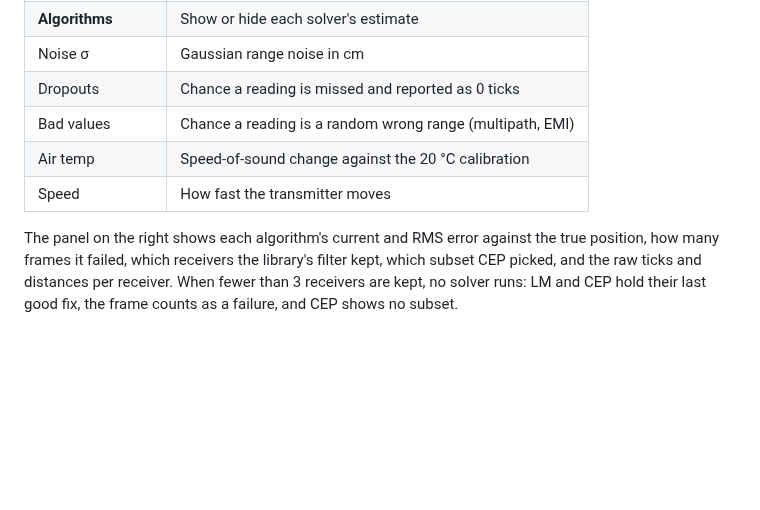
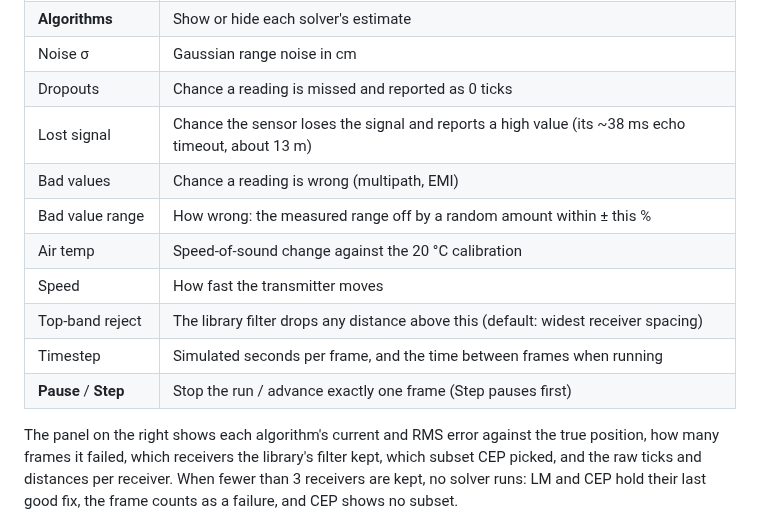
Before and after one commit to Imperious22M/UltraGPS-Simulator, a Markdown page: README.md, the part around one of its changes. Rendered like a GitHub page; blank space fills up the shorter version.

```diff
--- a/README.md
+++ b/README.md
@@ -58,9 +66,14 @@ that line.
 | **Algorithms** | Show or hide each solver's estimate |
 | Noise σ | Gaussian range noise in cm |
 | Dropouts | Chance a reading is missed and reported as 0 ticks |
-| Bad values | Chance a reading is a random wrong range (multipath, EMI) |
+| Lost signal | Chance the sensor loses the signal and reports a high value (its ~38 ms echo timeout, about 13 m) |
+| Bad values | Chance a reading is wrong (multipath, EMI) |
+| Bad value range | How wrong: the measured range off by a random amount within ± this % |
 | Air temp | Speed-of-sound change against the 20 °C calibration |
 | Speed | How fast the transmitter moves |
+| Top-band reject | The library filter drops any distance above this (default: widest receiver spacing) |
+| Timestep | Simulated seconds per frame, and the time between frames when running |
+| **Pause** / **Step** | Stop the run / advance exactly one frame (Step pauses first) |
 
 The panel on the right shows each algorithm's current and RMS error against the
 true position, how many frames it failed, which receivers the library's filter
```
Also changed, not shown: other parts of README.md (+17 -6 lines), screenshot.png, 6 other files.
